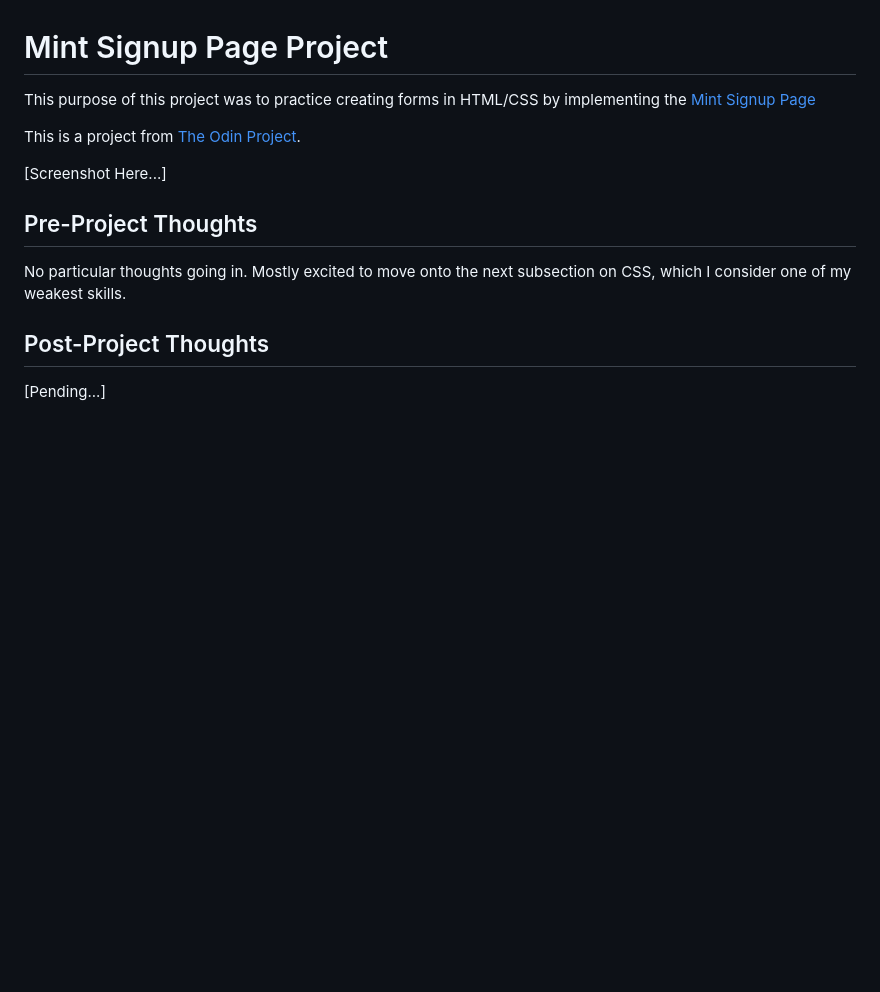
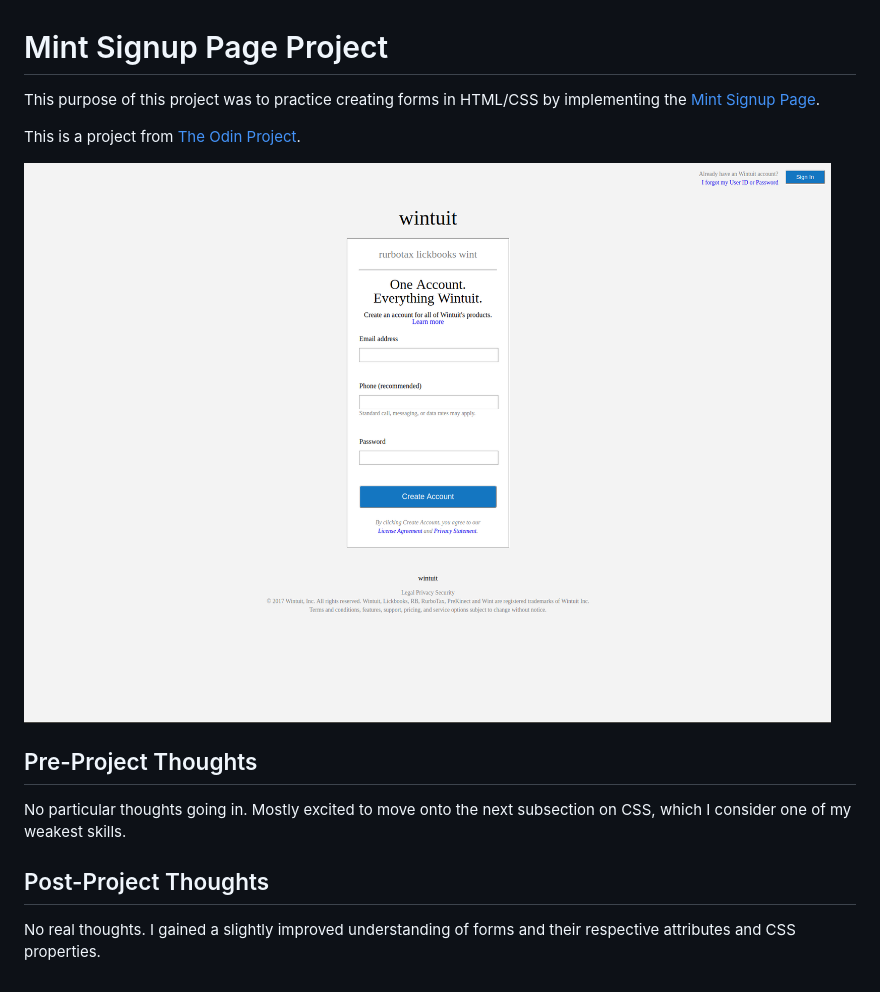
Before and after one commit to JonathanYiv/mint-signup-page, a Markdown page: README.md, the part around the change. GitHub-like rendering; pictures changed too: assets/images/mint.png (added); blank space fills up the shorter version.

Commit message:
Finished Project

```diff
--- a/README.md
+++ b/README.md
@@ -1,10 +1,10 @@
 # Mint Signup Page Project
 
-This purpose of this project was to practice creating forms in HTML/CSS by implementing the [Mint Signup Page](https://accounts.intuit.com/signup.html)
+This purpose of this project was to practice creating forms in HTML/CSS by implementing the [Mint Signup Page](https://accounts.intuit.com/signup.html).
 
 This is a project from [The Odin Project](https://www.theodinproject.com/courses/html5-and-css3/lessons/html-forms).
 
-[Screenshot Here...]
+![Screenshot of Mint Signup Page Project](assets/images/mint.png)
 
 ## Pre-Project Thoughts
 
@@ -13,4 +13,4 @@ Mostly excited to move onto the next subsection on CSS, which I consider one of
 
 ## Post-Project Thoughts
 
-[Pending...]
+No real thoughts. I gained a slightly improved understanding of forms and their respective attributes and CSS properties.
```
Also changed, not shown: 3 other files.
